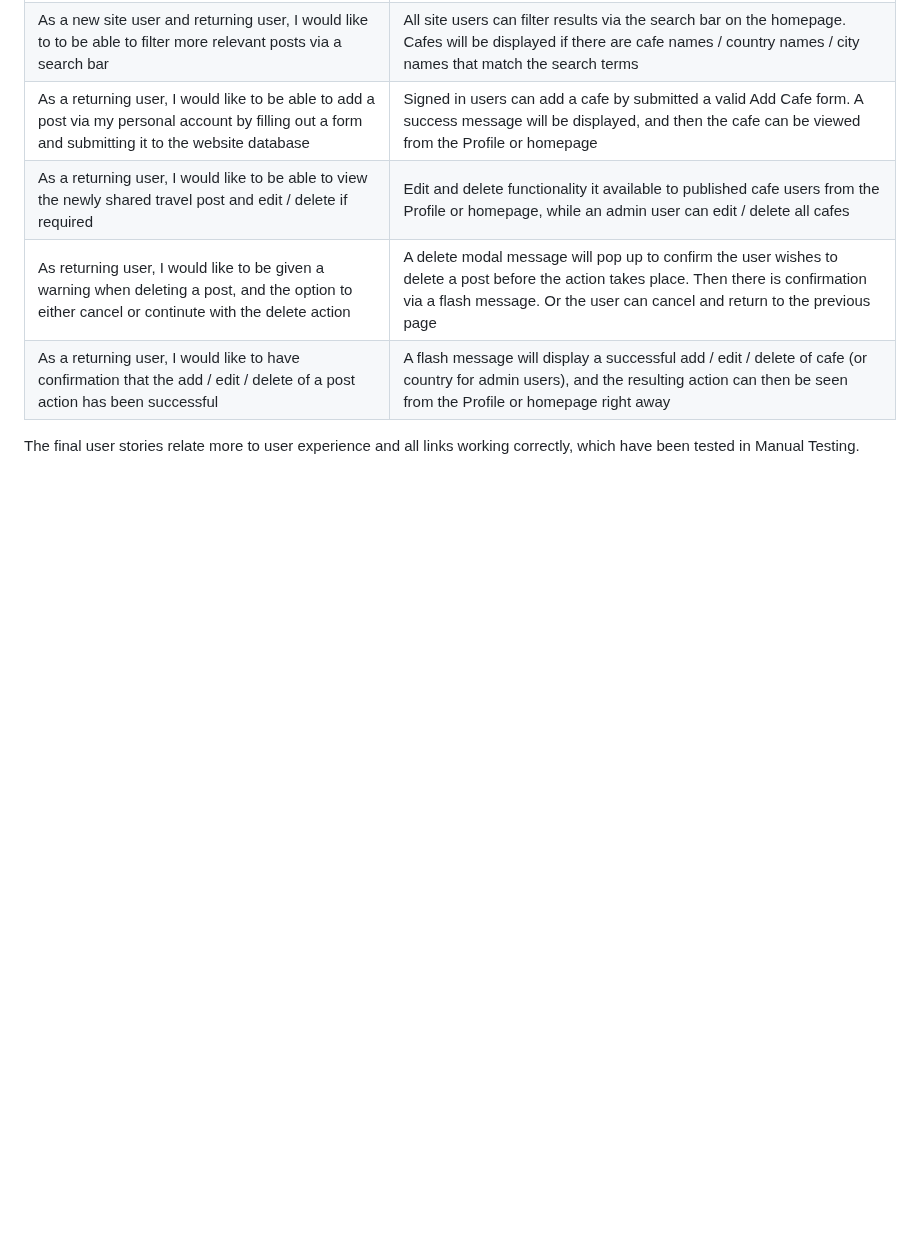
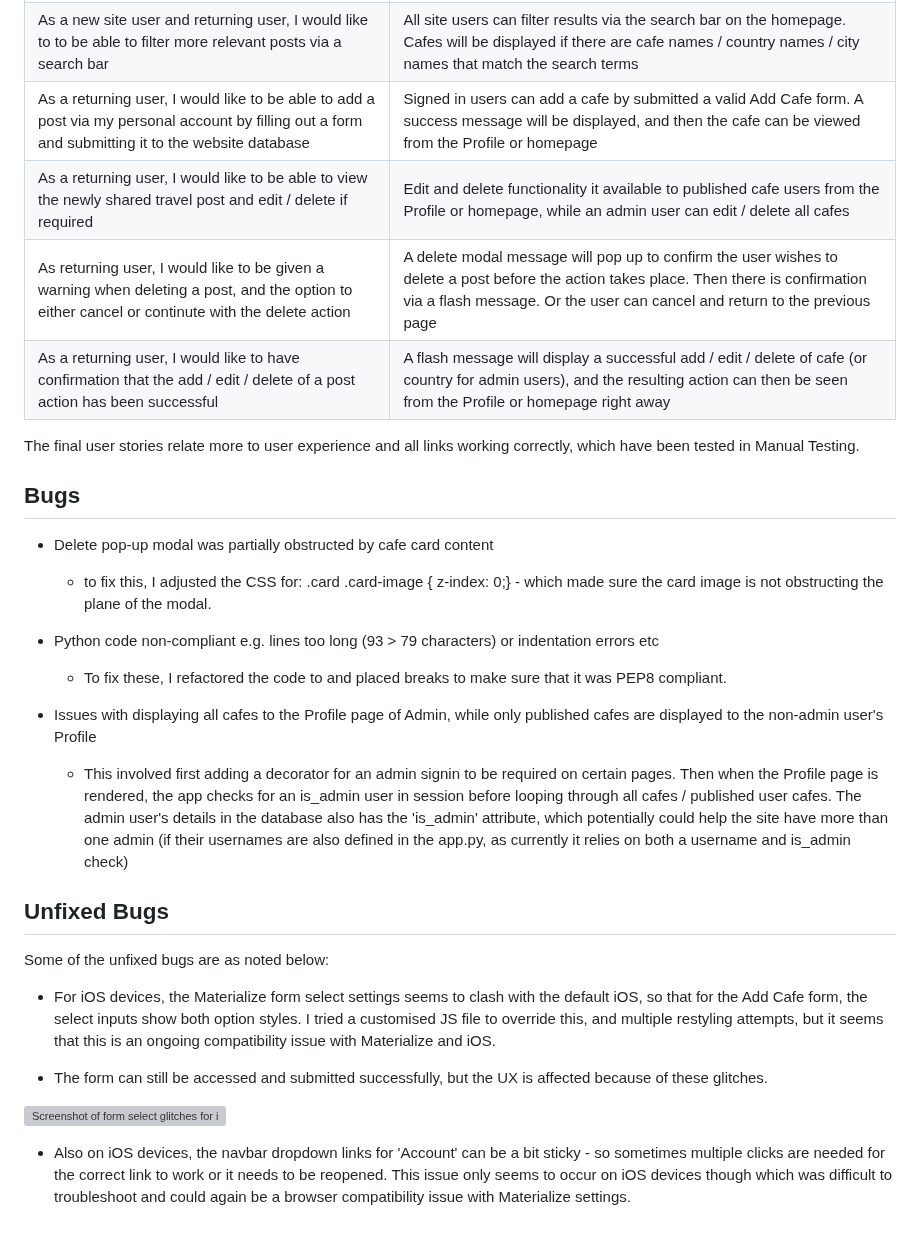
Before and after one commit to tarahwaters/milestone-project3, a Markdown page: TESTING.md, the part around the change. Rendered like a GitHub page; blank space fills up the shorter version; grey boxes are pictures that could not be loaded.

Commit message:
Add bugs and unfixed bugs to testing

```diff
--- a/TESTING.md
+++ b/TESTING.md
@@ -176,3 +176,28 @@ User stories and fatures were tested manually as shown below:
 | As a returning user, I would like to have confirmation that the add / edit / delete of a post action has been successful | A flash message will display a successful add / edit / delete of cafe (or country for admin users), and the resulting action can then be seen from the Profile or homepage right away |
 
 The final user stories relate more to user experience and all links working correctly, which have been tested in Manual Testing.
+
+## Bugs
+
+- Delete pop-up modal was partially obstructed by cafe card content
+    - to fix this, I adjusted the CSS for: .card .card-image {
+z-index: 0;} - which made sure the card image is not obstructing the plane of the modal.
+
+- Python code non-compliant e.g. lines too long (93 > 79 characters) or indentation errors etc
+  - To fix these, I refactored the code to and placed breaks to make sure that it was PEP8 compliant.
+
+- Issues with displaying all cafes to the Profile page of Admin, while only published cafes are displayed to the non-admin user's Profile
+    - This involved first adding a decorator for an admin signin to be required on certain pages. Then when the Profile page is rendered, the app checks for an is_admin user in session before looping through all cafes / published user cafes. The admin user's details in the database also has the 'is_admin' attribute, which potentially could help the site have more than one admin (if their usernames are also defined in the app.py, as currently it relies on both a username and is_admin check)
+
+
+## Unfixed Bugs
+
+Some of the unfixed bugs are as noted below:
+
+- For iOS devices, the Materialize form select settings seems to clash with the default iOS, so that for the Add Cafe form, the select inputs show both option styles. I tried a customised JS file to override this, and multiple restyling attempts, but it seems that this is an ongoing compatibility issue with Materialize and iOS.
+
+- The form can still be accessed and submitted successfully, but the UX is affected because of these glitches.
+
+![Screenshot of form select glitches for iOS devices](/documentation/testing/browsers/browser-safari-mobile-error.PNG)
+
+- Also on iOS devices, the navbar dropdown links for 'Account' can be a bit sticky - so sometimes multiple clicks are needed for the correct link to work or it needs to be reopened. This issue only seems to occur on iOS devices though which was difficult to troubleshoot and could again be a browser compatibility issue with Materialize settings.
```
